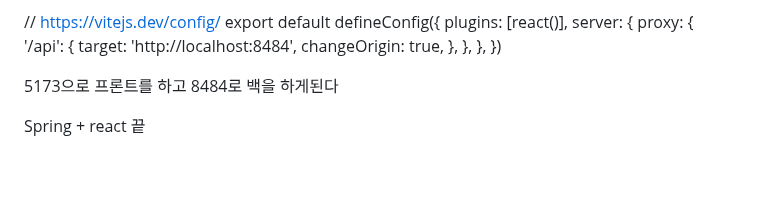
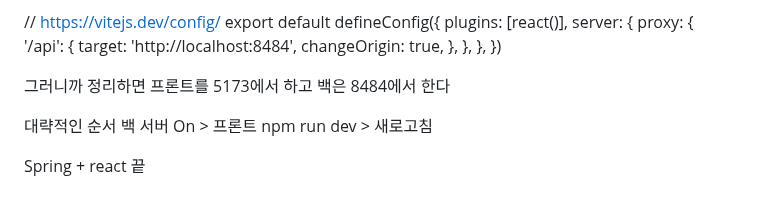
Before and after one commit to ddd654/weather, a Markdown page: README.md, the part around the change. Rendered like a GitHub page; blank space fills up the shorter version.

```diff
--- a/README.md
+++ b/README.md
@@ -152,8 +152,11 @@ export default defineConfig({
 })
 
 
-5173으로 프론트를 하고
-8484로 백을 하게된다
+  그러니까 정리하면
+  프론트를 5173에서 하고
+  백은 8484에서 한다
 
+대략적인 순서
+  백 서버 On > 프론트 npm run dev > 새로고침
 
 Spring + react 끝
```
